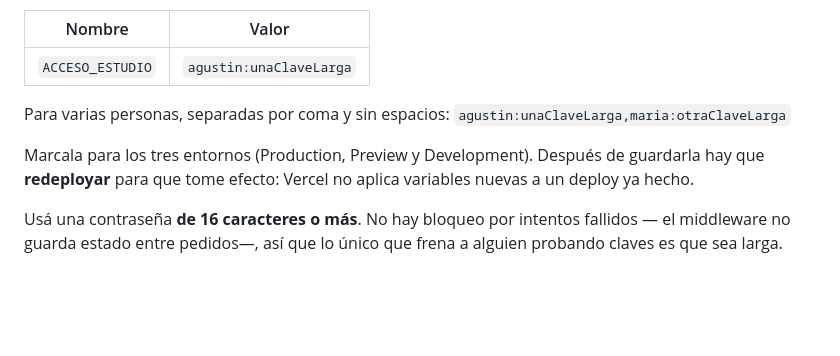
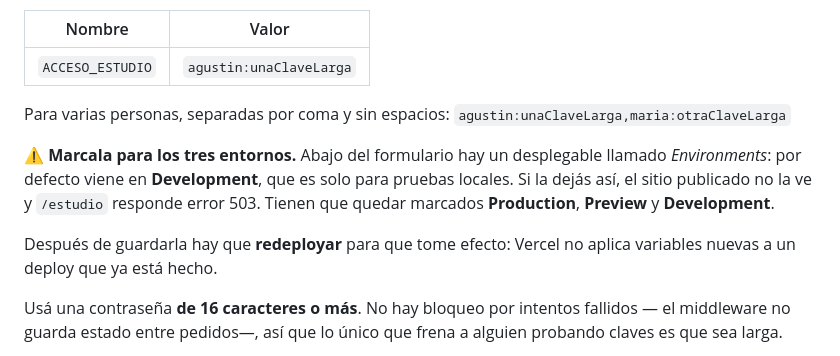
Before and after one commit to agustinpochelu-del/landing-estudio, a Markdown page: README.md, the part around the change. GitHub-like rendering; blank space fills up the shorter version.

Commit message:
Avisar en el README que la variable de acceso viene en Development
El desplegable Environments de Vercel viene por defecto en Development,
que es solo para pruebas locales. Cargada asi, el sitio publicado no ve
la clave y /estudio responde 503.

```diff
--- a/README.md
+++ b/README.md
@@ -94,9 +94,13 @@ Variables**, con este nombre y este formato:
 Para varias personas, separadas por coma y sin espacios:
 `agustin:unaClaveLarga,maria:otraClaveLarga`
 
-Marcala para los tres entornos (Production, Preview y Development). Después de
-guardarla hay que **redeployar** para que tome efecto: Vercel no aplica variables
-nuevas a un deploy ya hecho.
+⚠️ **Marcala para los tres entornos.** Abajo del formulario hay un desplegable
+llamado *Environments*: por defecto viene en **Development**, que es solo para pruebas
+locales. Si la dejás así, el sitio publicado no la ve y `/estudio` responde error 503.
+Tienen que quedar marcados **Production**, **Preview** y **Development**.
+
+Después de guardarla hay que **redeployar** para que tome efecto: Vercel no aplica
+variables nuevas a un deploy que ya está hecho.
 
 Usá una contraseña **de 16 caracteres o más**. No hay bloqueo por intentos fallidos —
 el middleware no guarda estado entre pedidos—, así que lo único que frena a alguien
```
